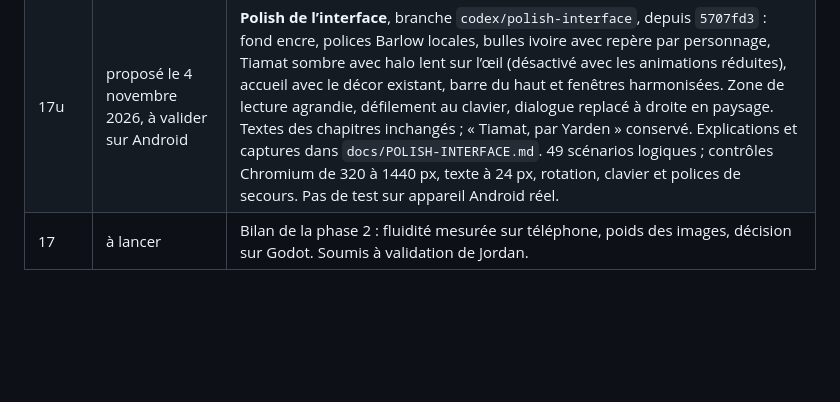
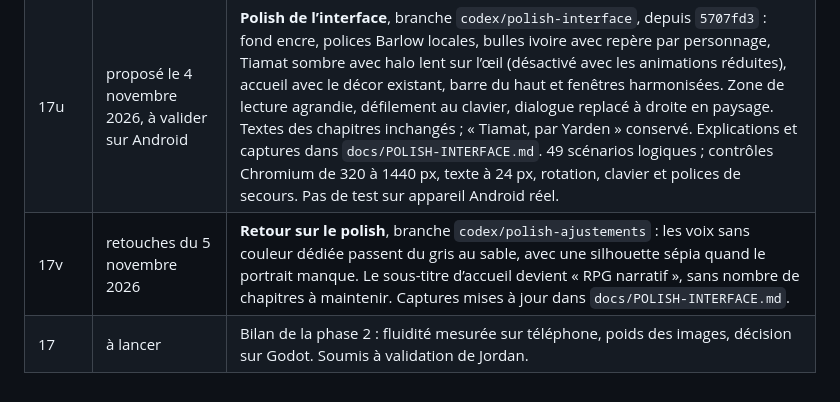
Before and after one commit to Kanoew/Claudex-RPG, a Markdown page: docs/JOURNAL.md, the part around the change. Rendered like a GitHub page; blank space fills up the shorter version.

Commit message:
Réchauffer les voix neutres et simplifier le sous-titre

```diff
--- a/docs/JOURNAL.md
+++ b/docs/JOURNAL.md
@@ -107,4 +107,5 @@
 | 17s | rangement du 4 novembre 2026 | **Rangement** décidé avec Jordan : le journal quitte `PROJECT.md` pour `docs/JOURNAL.md` (140 Ko devient 88 Ko) ; bloc « État actuel » en tête de `PROJECT.md` ; section 34 marquée implémentée ; interdictions obsolètes de la section 9 corrigées ; README, BILAN, TOPO-TEST, commandes d'images 7–9 et commentaires de `save.js`, `scene.js`, `chapitre2b.js` remis à jour ; export des textes réparé (`docs/TEXTES.md` passe de 292 Ko à 53 Ko, chaque scène une seule fois) ; anciens packs retirés de `main` et conservés dans la branche `archive/anciens-packs` (ancien pack d'Ishara semi-réaliste, poses de démonstration de Yarden et aperçu, GIF et vidéo, anciennes propositions de la ruelle, références « personnages à venir »). Quarante-huit scénarios. |
 | 17t | décisions de Jordan du 4 novembre 2026, à relire | **Les 14 points de texte.** Appliqués : interphone (« Il faut appuyer deux fois »), « Encore un silence. Celui-là, elle ne sait pas le lire. », « Elle te l'a dit elle-même » retiré, « Tu ne m'as pas contactée. », suffixe « (papiers dans 3 jours) » affiché seulement tant que la dette n'est pas payée, Tiamat « par Yarden » devant Félix (étiquette TIAMAT, PAR YARDEN), répliques sorties de la narration (Ishara, Félix, Izzy ×2) et bulles pour « Le concierge » et « Le 4B ». Laissés tels quels sur décision de Jordan : ardoise de Rémi à 280, « Je le range. C'est pas pareil. », « Elle n'a jamais posé quelque chose », « Elle est une adresse. Va-t'en. » (ni rétablie ni supprimée), bail à Renens, Helvara/Lausanne, « Niveau 70. Déité Xochiquetzal. » (Yarden apprend beaucoup via Tiamat). Quarante-neuf scénarios. |
 | 17u | proposé le 4 novembre 2026, à valider sur Android | **Polish de l’interface**, branche `codex/polish-interface`, depuis `5707fd3` : fond encre, polices Barlow locales, bulles ivoire avec repère par personnage, Tiamat sombre avec halo lent sur l’œil (désactivé avec les animations réduites), accueil avec le décor existant, barre du haut et fenêtres harmonisées. Zone de lecture agrandie, défilement au clavier, dialogue replacé à droite en paysage. Textes des chapitres inchangés ; « Tiamat, par Yarden » conservé. Explications et captures dans `docs/POLISH-INTERFACE.md`. 49 scénarios logiques ; contrôles Chromium de 320 à 1440 px, texte à 24 px, rotation, clavier et polices de secours. Pas de test sur appareil Android réel. |
+| 17v | retouches du 5 novembre 2026 | **Retour sur le polish**, branche `codex/polish-ajustements` : les voix sans couleur dédiée passent du gris au sable, avec une silhouette sépia quand le portrait manque. Le sous-titre d’accueil devient « RPG narratif », sans nombre de chapitres à maintenir. Captures mises à jour dans `docs/POLISH-INTERFACE.md`. |
 | 17 | à lancer | Bilan de la phase 2 : fluidité mesurée sur téléphone, poids des images, décision sur Godot. Soumis à validation de Jordan. |
```
Also changed, not shown: docs/POLISH-INTERFACE.md (+10 -6 lines), docs/interface/titre.jpg, docs/interface/voix-neutre.jpg (added), 4 other files.
